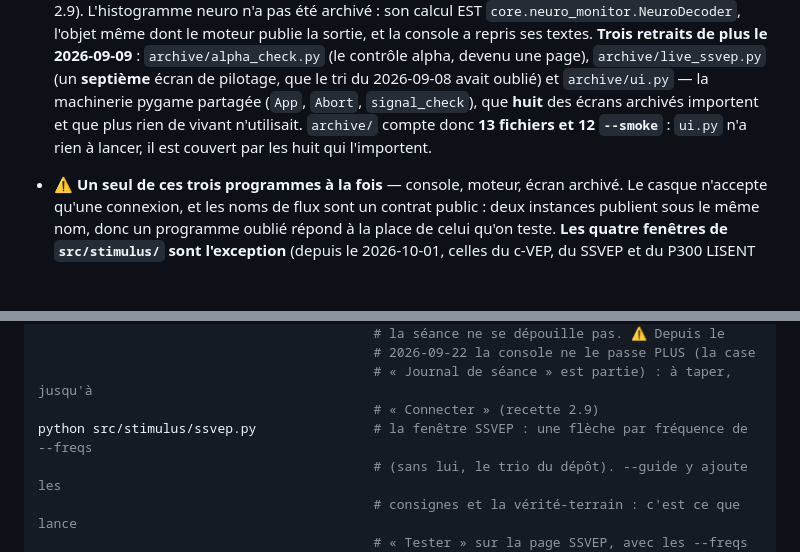
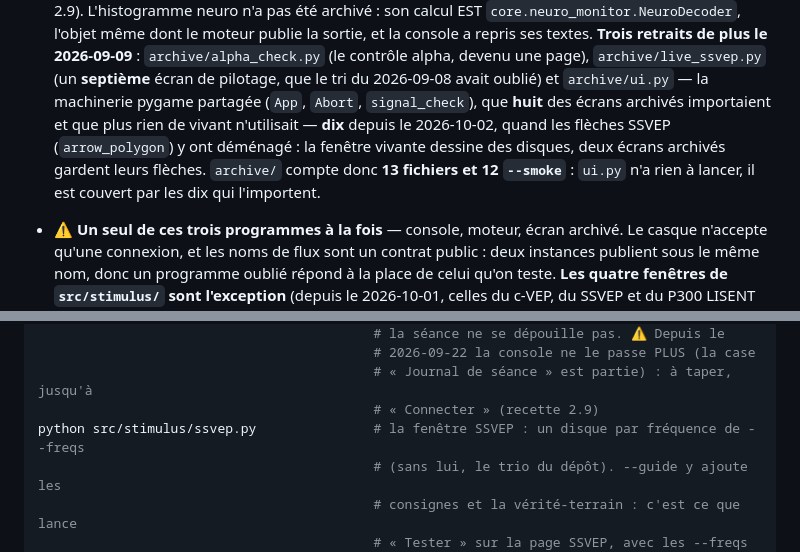
Before and after one commit to medkar/EEG_API_Unicorn, a Markdown page: CLAUDE.md, 2 parts joined by grey strips. Rendered like a GitHub page; blank space fills up the shorter version.

```diff
--- a/CLAUDE.md
+++ b/CLAUDE.md
@@ -285,8 +285,10 @@ par n'importe quelle application externe (Unity, Python, MATLAB, web).
   **Trois retraits de plus le 2026-09-09** : `archive/alpha_check.py` (le contrôle alpha, devenu une
   page), `archive/live_ssvep.py` (un **septième** écran de pilotage, que le tri du 2026-09-08 avait
   oublié) et `archive/ui.py` — la machinerie pygame partagée (`App`, `Abort`, `signal_check`), que
-  **huit** des écrans archivés importent et que plus rien de vivant n'utilisait. `archive/` compte
-  donc **13 fichiers et 12 `--smoke`** : `ui.py` n'a rien à lancer, il est couvert par les huit qui
+  **huit** des écrans archivés importaient et que plus rien de vivant n'utilisait — **dix** depuis
+  le 2026-10-02, quand les flèches SSVEP (`arrow_polygon`) y ont déménagé : la fenêtre vivante
+  dessine des disques, deux écrans archivés gardent leurs flèches. `archive/` compte
+  donc **13 fichiers et 12 `--smoke`** : `ui.py` n'a rien à lancer, il est couvert par les dix qui
   l'importent.
 - ⚠️ **Un seul de ces trois programmes à la fois** — console, moteur, écran archivé. Le casque
   n'accepte qu'une connexion, et les noms de flux sont un contrat public : deux instances publient
@@ -403,7 +405,7 @@ python src/stimulus/cvep.py --log         # ⚠️ EN SÉANCE : la vérité-terr
                                            # 2026-09-22 la console ne le passe PLUS (la case
                                            # « Journal de séance » est partie) : à taper, jusqu'à
                                            # « Connecter » (recette 2.9)
-python src/stimulus/ssvep.py               # la fenêtre SSVEP : une flèche par fréquence de --freqs
+python src/stimulus/ssvep.py               # la fenêtre SSVEP : un disque par fréquence de --freqs
                                            # (sans lui, le trio du dépôt). --guide y ajoute les
                                            # consignes et la vérité-terrain : c'est ce que lance
                                            # « Tester » sur la page SSVEP, avec les --freqs du mode
```
Also changed, not shown: README.md (+4 -4 lines), docs/qa.md (+8 -8 lines).
